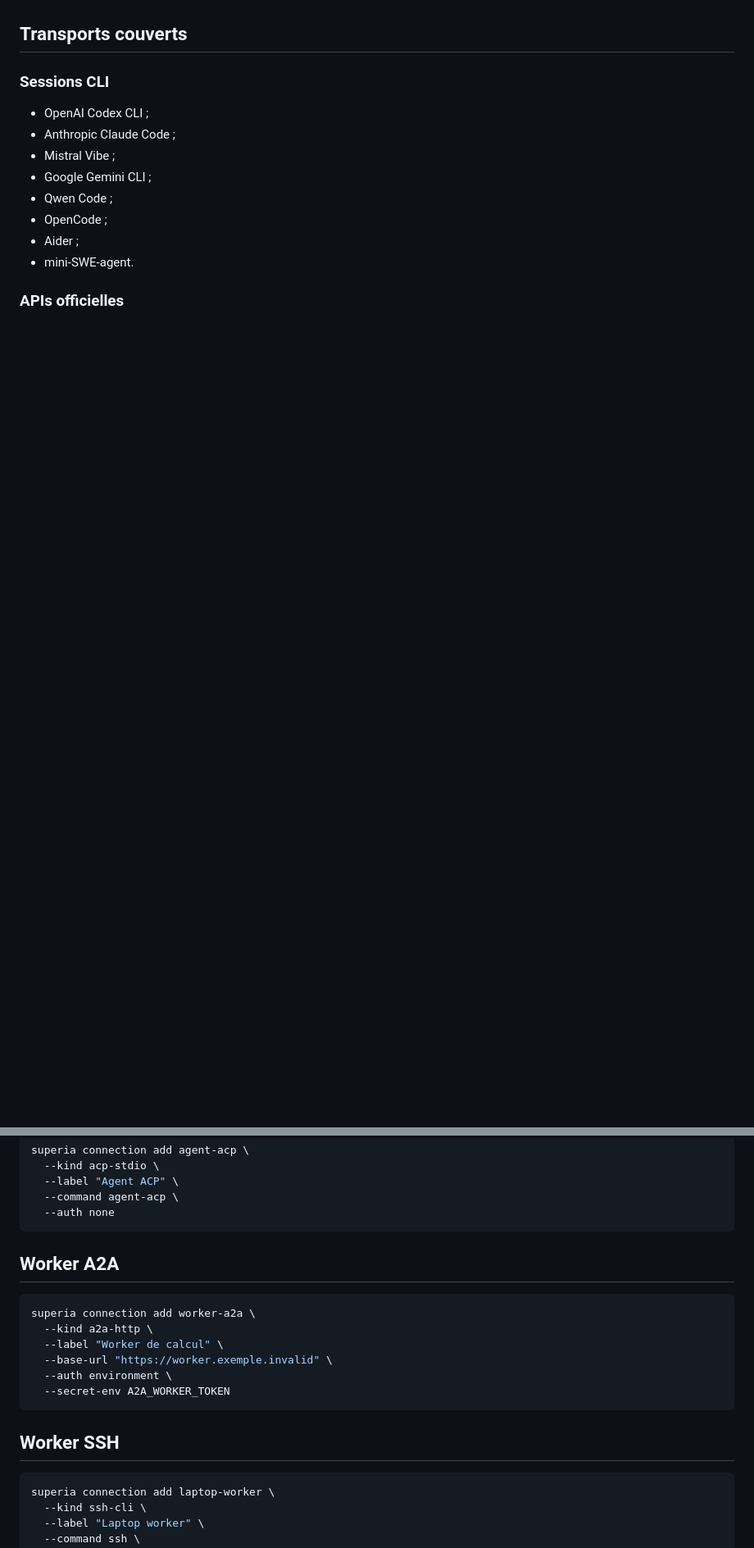
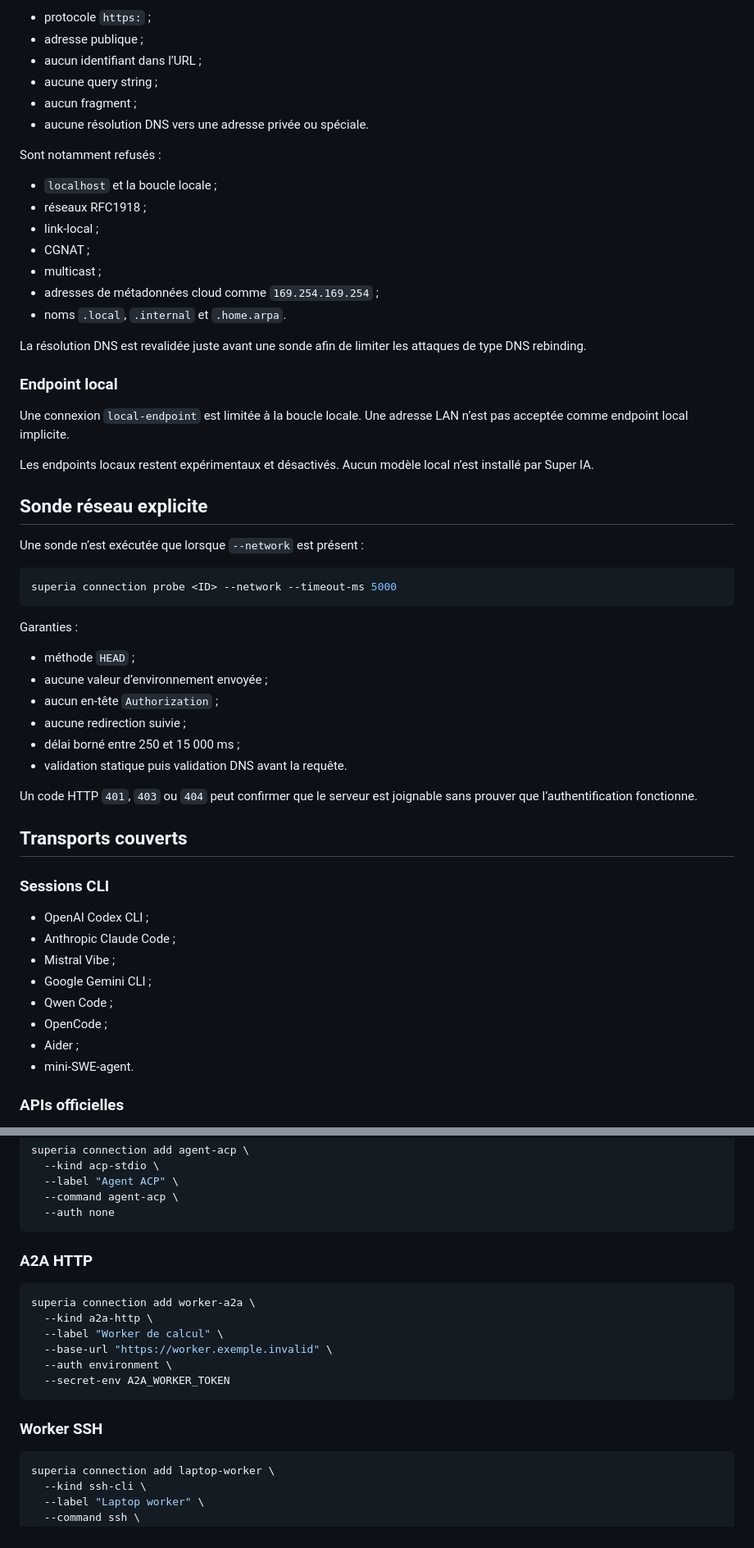
Before and after one commit to propann/super-ia, a Markdown page: docs/CONNECTIONS.md, 2 parts joined by grey strips. Shown at 82% size. Rendered like a GitHub page; blank space fills up the shorter version.

````diff
--- a/docs/CONNECTIONS.md
+++ b/docs/CONNECTIONS.md
@@ -60,3 +85,46 @@ Le diagnostic ne contacte aucun serveur, ne lance aucun agent et ne retourne auc
+- protocole `https:` ;
+- adresse publique ;
+- aucun identifiant dans l’URL ;
+- aucune query string ;
+- aucun fragment ;
+- aucune résolution DNS vers une adresse privée ou spéciale.
+
+Sont notamment refusés :
+
+- `localhost` et la boucle locale ;
+- réseaux RFC1918 ;
+- link-local ;
+- CGNAT ;
+- multicast ;
+- adresses de métadonnées cloud comme `169.254.169.254` ;
+- noms `.local`, `.internal` et `.home.arpa`.
+
+La résolution DNS est revalidée juste avant une sonde afin de limiter les attaques de type DNS rebinding.
+
+### Endpoint local
+
+Une connexion `local-endpoint` est limitée à la boucle locale. Une adresse LAN n’est pas acceptée comme endpoint local implicite.
+
+Les endpoints locaux restent expérimentaux et désactivés. Aucun modèle local n’est installé par Super IA.
+
+## Sonde réseau explicite
+
+Une sonde n’est exécutée que lorsque `--network` est présent :
+
+```bash
+superia connection probe <ID> --network --timeout-ms 5000
+```
+
+Garanties :
+
+- méthode `HEAD` ;
+- aucune valeur d’environnement envoyée ;
+- aucun en-tête `Authorization` ;
+- aucune redirection suivie ;
+- délai borné entre 250 et 15 000 ms ;
+- validation statique puis validation DNS avant la requête.
+
+Un code HTTP `401`, `403` ou `404` peut confirmer que le serveur est joignable sans prouver que l’authentification fonctionne.
 
 ## Transports couverts
 
@@ -188,7 +249,7 @@ superia connection add agent-acp \
   --auth none
 ```
 
-## Worker A2A
+### A2A HTTP
 
 ```bash
 superia connection add worker-a2a \
@@ -199,7 +260,7 @@ superia connection add worker-a2a \
   --secret-env A2A_WORKER_TOKEN
 ```
 
-## Worker SSH
+### Worker SSH
 
 ```bash
 superia connection add laptop-worker \
````
Also changed, not shown: other parts of docs/CONNECTIONS.md (+58 -46 lines).
